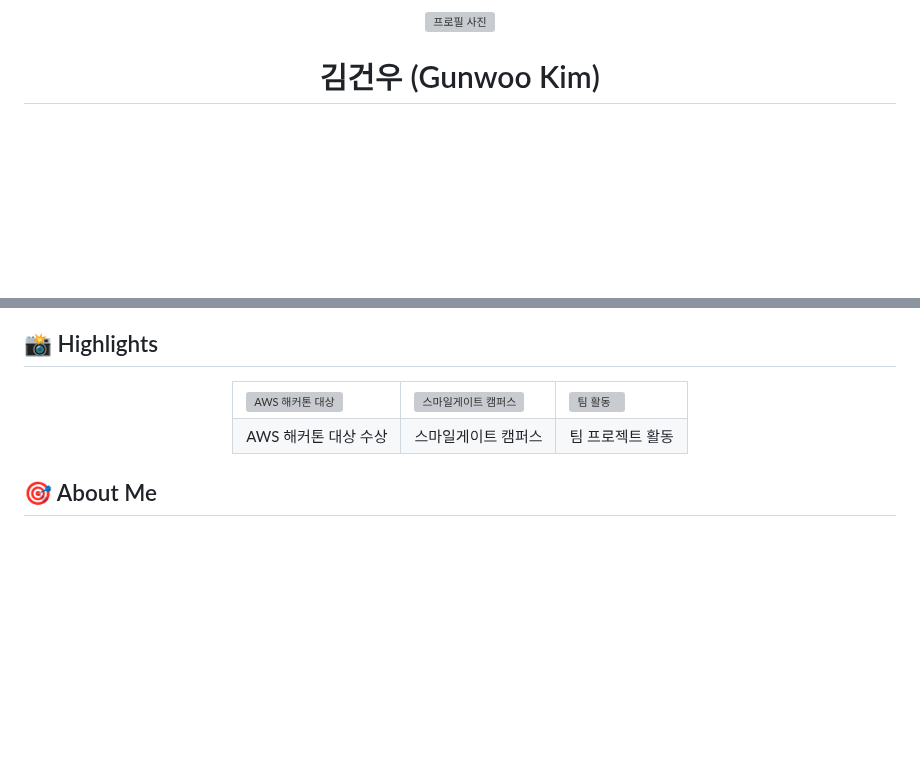
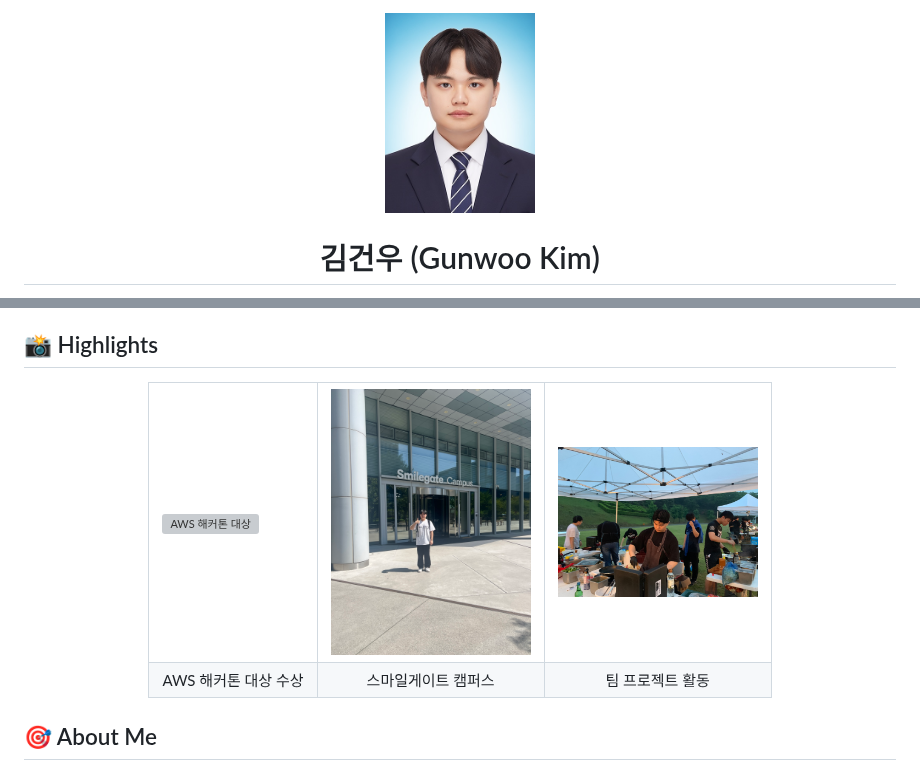
Before and after one commit to genwo123/genwo123, a Markdown page: docs/KimGunwoo-Resume.md, 2 parts joined by grey strips. Drawn GitHub-style; blank space fills up the shorter version; grey boxes are pictures that could not be loaded.

```diff
--- a/docs/KimGunwoo-Resume.md
+++ b/docs/KimGunwoo-Resume.md
@@ -1,5 +1,5 @@
 <div align="center">
-  <img src="./image/김건우.jpg" alt="프로필 사진" width="150" height="150" style="border-radius: 50%;" />
+  <img src="../image/김건우.jpg" alt="프로필 사진" width="150" height="150" style="border-radius: 50%;" />
 
   # 김건우 (Gunwoo Kim)
   > "자유로운 도전과 화합을 통한 게임 개발"
@@ -16,9 +16,9 @@
 <div align="center">
   <table>
     <tr>
-      <td><img src="./image/리빙랩해커톤대상1.jpg" alt="AWS 해커톤 대상" width="200" /></td>
-      <td><img src="./image/김건우2.jpg" alt="스마일게이트 캠퍼스" width="200" /></td>
-      <td><img src="./image/김건우3.jpg" alt="팀 활동" width="200" /></td>
+      <td><img src="../image/리빙랩해커톤대상1.jpg" alt="AWS 해커톤 대상" width="200" /></td>
+      <td><img src="../image/김건우2.jpg" alt="스마일게이트 캠퍼스" width="200" /></td>
+      <td><img src="../image/김건우3.jpg" alt="팀 활동" width="200" /></td>
     </tr>
     <tr>
       <td align="center">AWS 해커톤 대상 수상</td>
```
Also changed, not shown: other parts of docs/KimGunwoo-Resume.md (+2 -2 lines).
